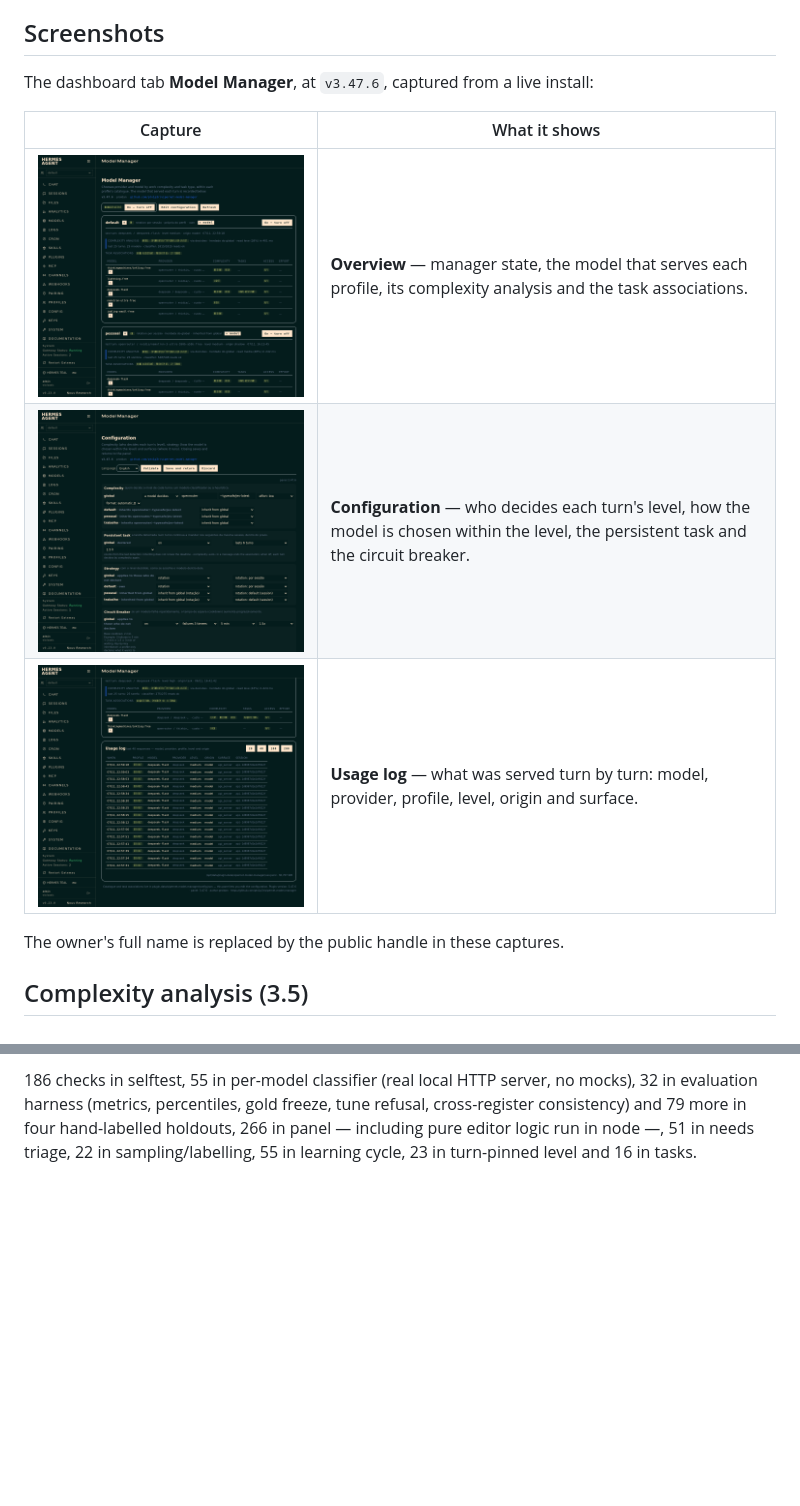
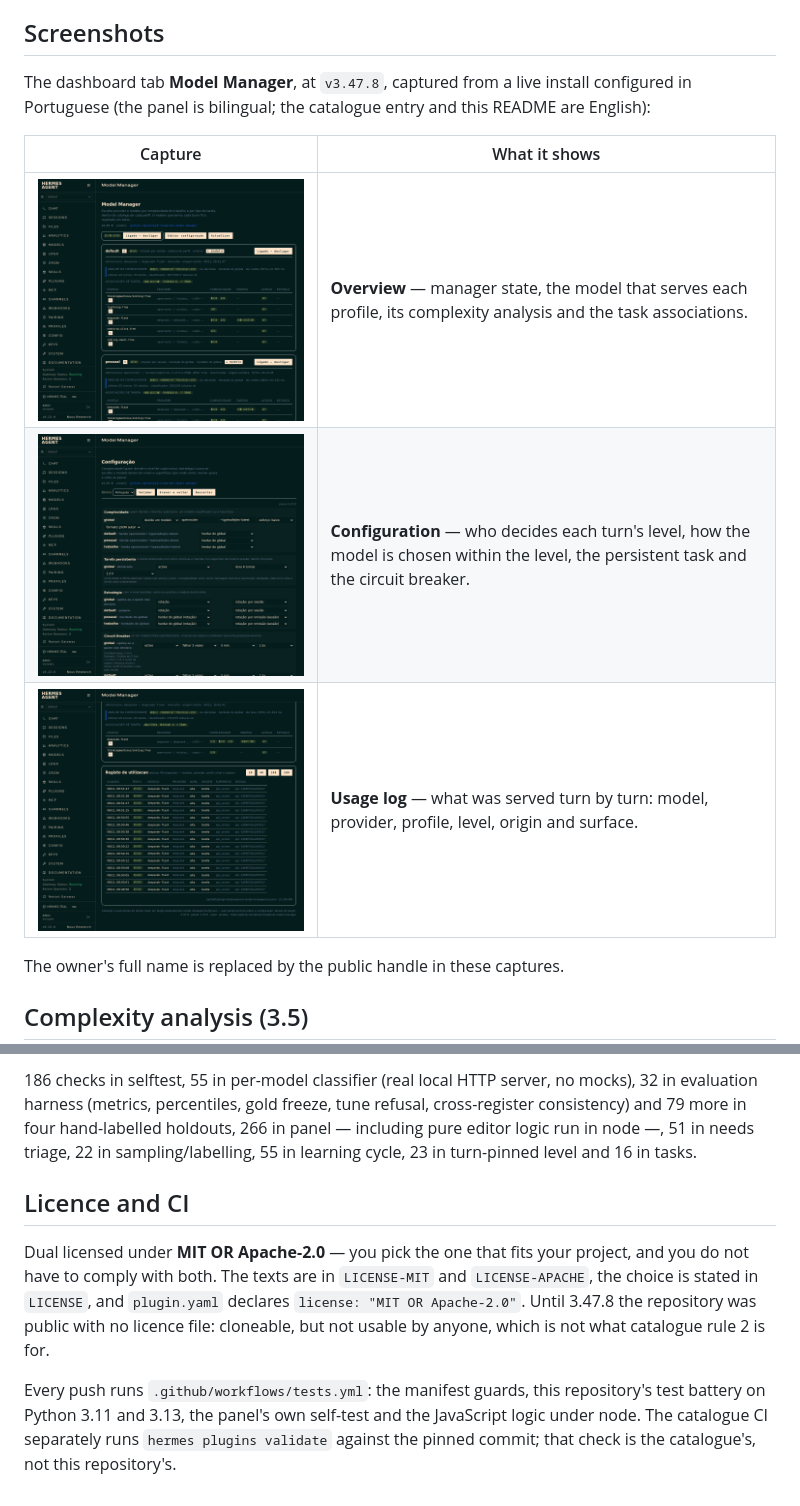
Before and after one commit to ptv1p3r/vipernet-model-manager, a Markdown page: README.md, 2 parts joined by grey strips. GitHub-like rendering; pictures changed too: assets/01-visao-geral.png, assets/02-configuracao.png, assets/03-registo.png; blank space fills up the shorter version.

```diff
--- a/README.md
+++ b/README.md
@@ -26,7 +26,7 @@ Three sentences that sum up the contract:
 
 ## Screenshots
 
-The dashboard tab **Model Manager**, at `v3.47.6`, captured from a live install:
+The dashboard tab **Model Manager**, at `v3.47.8`, captured from a live install configured in Portuguese (the panel is bilingual; the catalogue entry and this README are English):
 
 | Capture | What it shows |
 |---|---|
@@ -1547,3 +1547,18 @@ refusal, cross-register consistency) and 79 more in four hand-labelled
 holdouts, 266 in panel — including pure editor logic run in node —, 51 in
 needs triage, 22 in sampling/labelling, 55 in learning cycle, 23 in
 turn-pinned level and 16 in tasks.
+
+## Licence and CI
+
+Dual licensed under **MIT OR Apache-2.0** — you pick the one that fits your
+project, and you do not have to comply with both. The texts are in `LICENSE-MIT`
+and `LICENSE-APACHE`, the choice is stated in `LICENSE`, and `plugin.yaml`
+declares `license: "MIT OR Apache-2.0"`. Until 3.47.8 the repository was public
+with no licence file: cloneable, but not usable by anyone, which is not what
+catalogue rule 2 is for.
+
+Every push runs `.github/workflows/tests.yml`: the manifest guards, this
+repository's test battery on Python 3.11 and 3.13, the panel's own self-test and
+the JavaScript logic under node. The catalogue CI separately runs
+`hermes plugins validate` against the pinned commit; that check is the
+catalogue's, not this repository's.
```
Also changed, not shown: CHANGELOG.md (added, +109 -0 lines), README.pt-PT.md (+16 -1 lines), docs/CATALOGO.md (+12 -7 lines), 7 other files.
